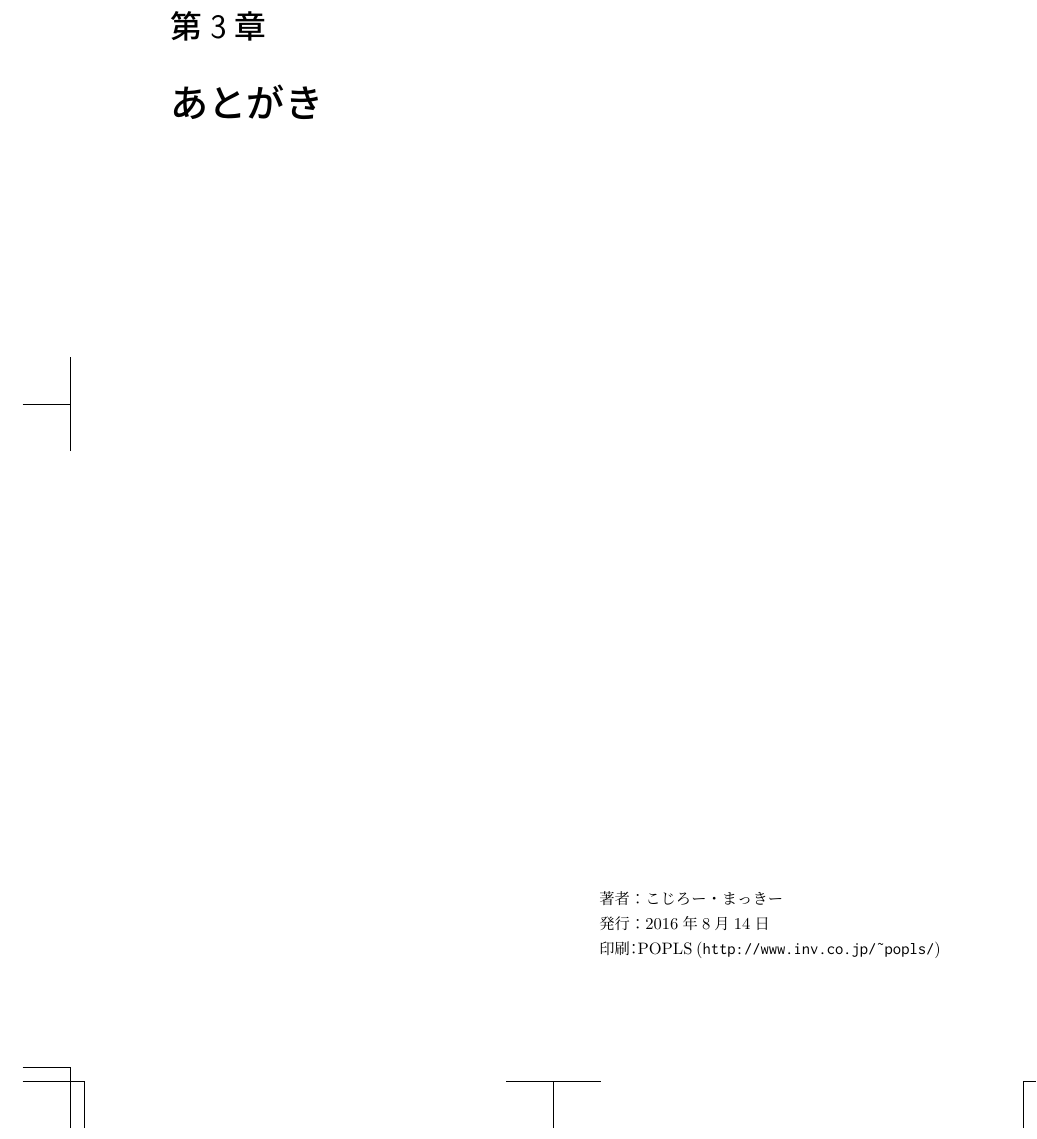
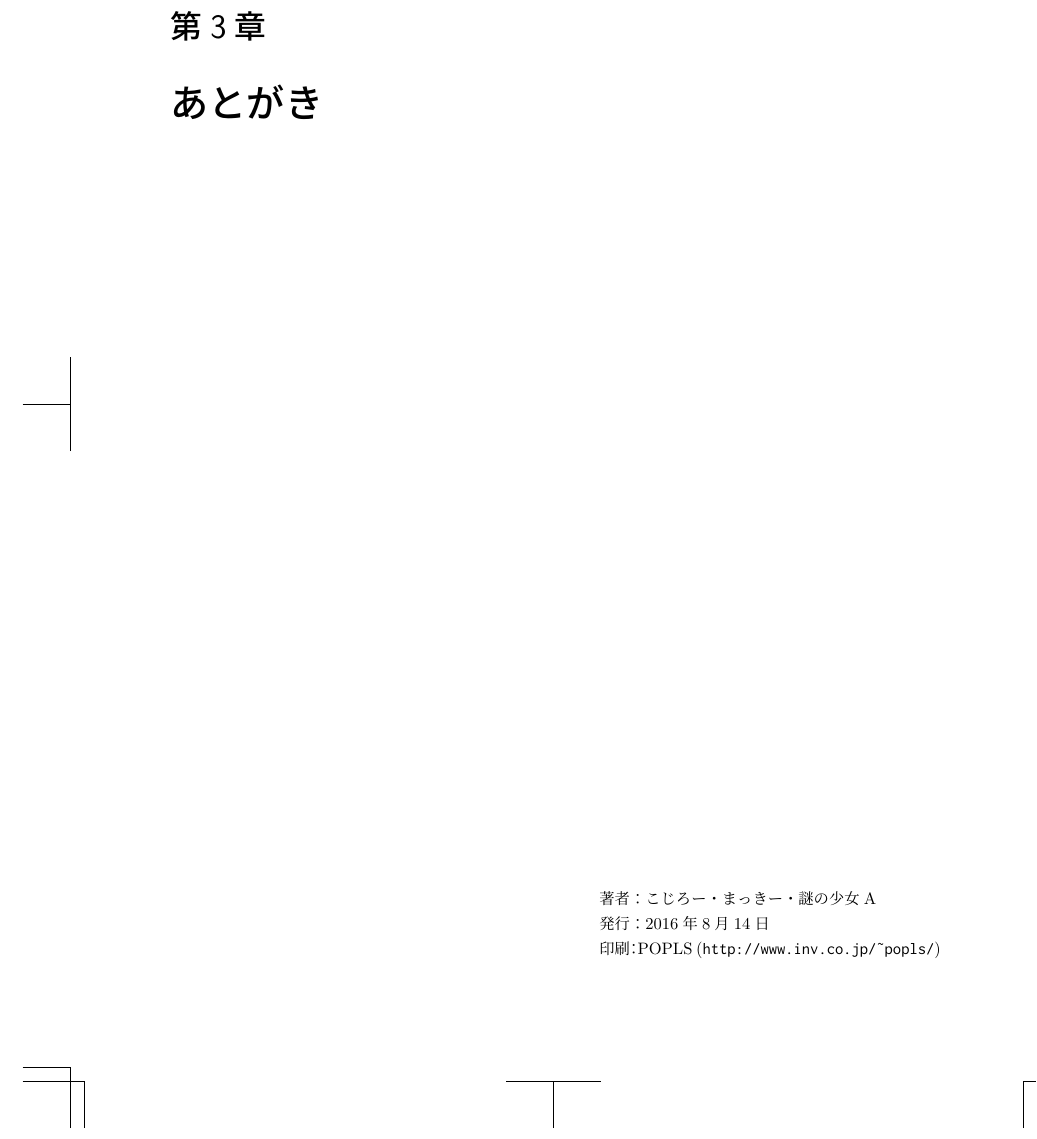
Before and after one commit to Project-VI/c90, a LaTeX book (main.tex): part of page 4 of 4, cut so that both start at the same text. Compiled offline with pLaTeX and dvipdfmx.

Commit message:
Add Illustrator name

```diff
--- a/main.tex
+++ b/main.tex
@@ -28,7 +28,7 @@
 \begin{flushright}
 \begin{minipage}{0.5\hsize}
 \begin{description}
-  \item{著者：}こじろー・まっきー
+  \item{著者：}こじろー・まっきー・謎の少女A
   \item{発行：}2016年8月14日
   \item{印刷：}POPLS (\verb|http://www.inv.co.jp/~popls/|)
 \end{description}
```
